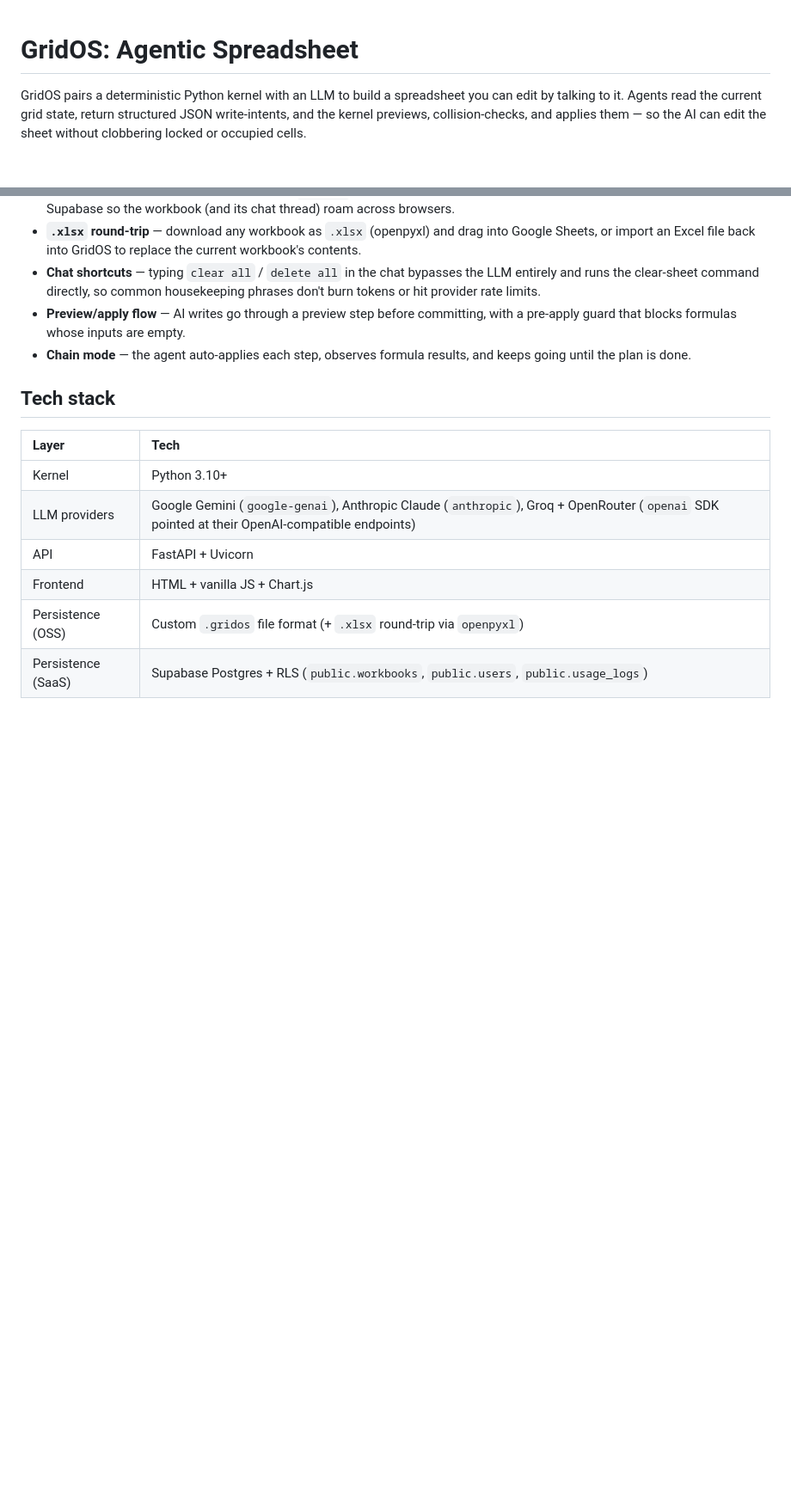
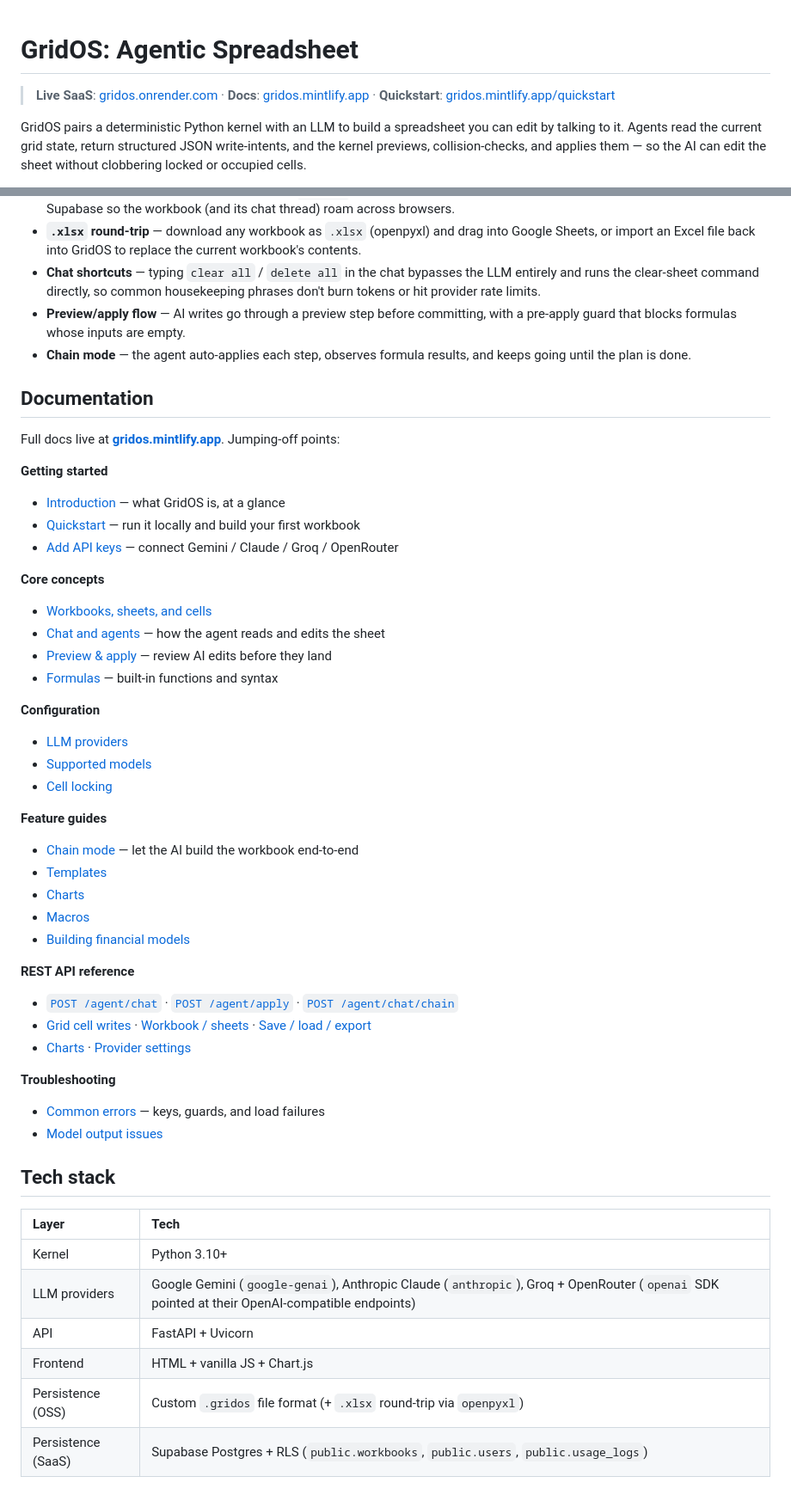
Before and after one commit to shreydevkar/gridos, a Markdown page: README.md, 2 parts joined by grey strips. Shown at 86% size. GitHub-like rendering; blank space fills up the shorter version.

Commit message:
docs: link live SaaS URL + Mintlify documentation site
Adds the public deploy URL (gridos.onrender.com) and the full Mintlify
docs site (gridos.mintlify.app) to the README so the first-time visitor
has somewhere to go besides cloning the repo. A new Documentation
section indexes the docs site by role — getting-started, core concepts,
configuration, feature guides, REST API reference, troubleshooting —
with direct links to each page instead of burying them behind a single
"see the docs" line.

Co-Authored-By: Claude Opus 4.7 (1M context) <noreply@anthropic.com>

```diff
--- a/README.md
+++ b/README.md
@@ -1,4 +1,6 @@
 # GridOS: Agentic Spreadsheet
+
+> **Live SaaS**: [gridos.onrender.com](https://gridos.onrender.com) · **Docs**: [gridos.mintlify.app](https://gridos.mintlify.app) · **Quickstart**: [gridos.mintlify.app/quickstart](https://gridos.mintlify.app/quickstart)
 
 GridOS pairs a deterministic Python kernel with an LLM to build a spreadsheet you can edit by talking to it. Agents read the current grid state, return structured JSON write-intents, and the kernel previews, collision-checks, and applies them — so the AI can edit the sheet without clobbering locked or occupied cells.
 
@@ -63,6 +65,42 @@ Run the migrations in `cloud/migrations/` (numbered `0001_init.sql`, `0002_usage
 - **Chat shortcuts** — typing `clear all` / `delete all` in the chat bypasses the LLM entirely and runs the clear-sheet command directly, so common housekeeping phrases don't burn tokens or hit provider rate limits.
 - **Preview/apply flow** — AI writes go through a preview step before committing, with a pre-apply guard that blocks formulas whose inputs are empty.
 - **Chain mode** — the agent auto-applies each step, observes formula results, and keeps going until the plan is done.
+
+## Documentation
+
+Full docs live at **[gridos.mintlify.app](https://gridos.mintlify.app)**. Jumping-off points:
+
+**Getting started**
+- [Introduction](https://gridos.mintlify.app/introduction) — what GridOS is, at a glance
+- [Quickstart](https://gridos.mintlify.app/quickstart) — run it locally and build your first workbook
+- [Add API keys](https://gridos.mintlify.app/api-keys) — connect Gemini / Claude / Groq / OpenRouter
+
+**Core concepts**
+- [Workbooks, sheets, and cells](https://gridos.mintlify.app/concepts/workbook)
+- [Chat and agents](https://gridos.mintlify.app/concepts/chat-and-agents) — how the agent reads and edits the sheet
+- [Preview & apply](https://gridos.mintlify.app/concepts/preview-apply) — review AI edits before they land
+- [Formulas](https://gridos.mintlify.app/concepts/formulas) — built-in functions and syntax
+
+**Configuration**
+- [LLM providers](https://gridos.mintlify.app/configuration/llm-providers)
+- [Supported models](https://gridos.mintlify.app/configuration/supported-models)
+- [Cell locking](https://gridos.mintlify.app/configuration/cell-locking)
+
+**Feature guides**
+- [Chain mode](https://gridos.mintlify.app/guides/chain-mode) — let the AI build the workbook end-to-end
+- [Templates](https://gridos.mintlify.app/guides/templates)
+- [Charts](https://gridos.mintlify.app/guides/charts)
+- [Macros](https://gridos.mintlify.app/guides/macros)
+- [Building financial models](https://gridos.mintlify.app/guides/building-financial-models)
+
+**REST API reference**
+- [`POST /agent/chat`](https://gridos.mintlify.app/api/agent-chat) · [`POST /agent/apply`](https://gridos.mintlify.app/api/agent-apply) · [`POST /agent/chat/chain`](https://gridos.mintlify.app/api/agent-chain)
+- [Grid cell writes](https://gridos.mintlify.app/api/grid-cell) · [Workbook / sheets](https://gridos.mintlify.app/api/workbook-sheets) · [Save / load / export](https://gridos.mintlify.app/api/save-load-export)
+- [Charts](https://gridos.mintlify.app/api/charts) · [Provider settings](https://gridos.mintlify.app/api/settings-providers)
+
+**Troubleshooting**
+- [Common errors](https://gridos.mintlify.app/troubleshooting/common-errors) — keys, guards, and load failures
+- [Model output issues](https://gridos.mintlify.app/troubleshooting/model-output-issues)
 
 ## Tech stack
 
```
